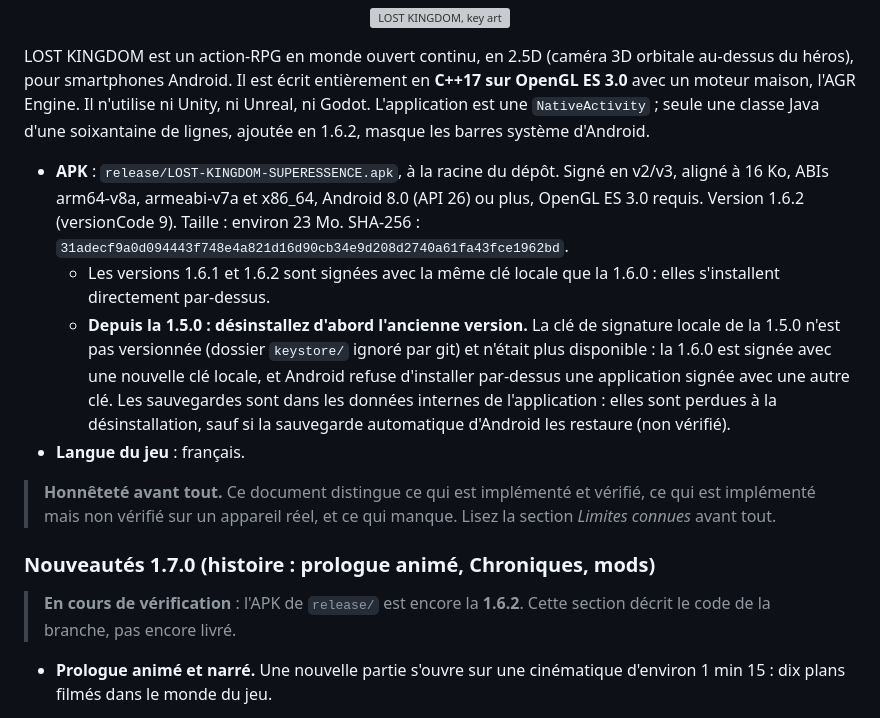
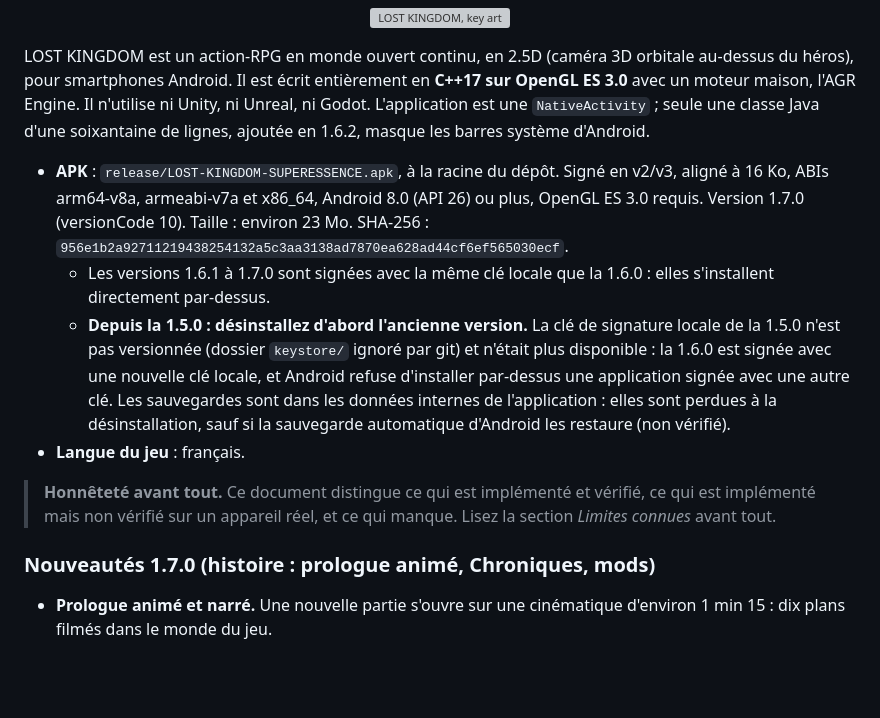
Before and after one commit to julienots/FILE, a Markdown page: lostkingdom/README.md, the part around one of its changes. GitHub-like rendering; blank space fills up the shorter version; grey boxes are pictures that could not be loaded.

```diff
--- a/lostkingdom/README.md
+++ b/lostkingdom/README.md
@@ -6,16 +6,14 @@
 
 LOST KINGDOM est un action-RPG en monde ouvert continu, en 2.5D (caméra 3D orbitale au-dessus du héros), pour smartphones Android. Il est écrit entièrement en **C++17 sur OpenGL ES 3.0** avec un moteur maison, l'AGR Engine. Il n'utilise ni Unity, ni Unreal, ni Godot. L'application est une `NativeActivity` ; seule une classe Java d'une soixantaine de lignes, ajoutée en 1.6.2, masque les barres système d'Android.
 
-- **APK** : `release/LOST-KINGDOM-SUPERESSENCE.apk`, à la racine du dépôt. Signé en v2/v3, aligné à 16 Ko, ABIs arm64-v8a, armeabi-v7a et x86_64, Android 8.0 (API 26) ou plus, OpenGL ES 3.0 requis. Version 1.6.2 (versionCode 9). Taille : environ 23 Mo. SHA-256 : `31adecf9a0d094443f748e4a821d16d90cb34e9d208d2740a61fa43fce1962bd`.
-  - Les versions 1.6.1 et 1.6.2 sont signées avec la même clé locale que la 1.6.0 : elles s'installent directement par-dessus.
+- **APK** : `release/LOST-KINGDOM-SUPERESSENCE.apk`, à la racine du dépôt. Signé en v2/v3, aligné à 16 Ko, ABIs arm64-v8a, armeabi-v7a et x86_64, Android 8.0 (API 26) ou plus, OpenGL ES 3.0 requis. Version 1.7.0 (versionCode 10). Taille : environ 23 Mo. SHA-256 : `956e1b2a92711219438254132a5c3aa3138ad7870ea628ad44cf6ef565030ecf`.
+  - Les versions 1.6.1 à 1.7.0 sont signées avec la même clé locale que la 1.6.0 : elles s'installent directement par-dessus.
   - **Depuis la 1.5.0 : désinstallez d'abord l'ancienne version.** La clé de signature locale de la 1.5.0 n'est pas versionnée (dossier `keystore/` ignoré par git) et n'était plus disponible : la 1.6.0 est signée avec une nouvelle clé locale, et Android refuse d'installer par-dessus une application signée avec une autre clé. Les sauvegardes sont dans les données internes de l'application : elles sont perdues à la désinstallation, sauf si la sauvegarde automatique d'Android les restaure (non vérifié).
 - **Langue du jeu** : français.
 
 > **Honnêteté avant tout.** Ce document distingue ce qui est implémenté et vérifié, ce qui est implémenté mais non vérifié sur un appareil réel, et ce qui manque. Lisez la section *Limites connues* avant tout.
 
 ### Nouveautés 1.7.0 (histoire : prologue animé, Chroniques, mods)
-
-> **En cours de vérification** : l'APK de `release/` est encore la **1.6.2**. Cette section décrit le code de la branche, pas encore livré.
 
 
 - **Prologue animé et narré.** Une nouvelle partie s'ouvre sur une cinématique d'environ 1 min 15 : dix plans filmés dans le monde du jeu.
```
Also changed, not shown: other parts of lostkingdom/README.md (+5 -2 lines), lostkingdom/docs/screenshots/36_prologue_highspire.jpg (added), lostkingdom/docs/screenshots/37_prologue_morneval.jpg (added), lostkingdom/docs/screenshots/38_prologue_voix.jpg (added), lostkingdom/docs/screenshots/39_prologue_titre.jpg (added), lostkingdom/docs/screenshots/40_mods.jpg (added), 1 other file.
